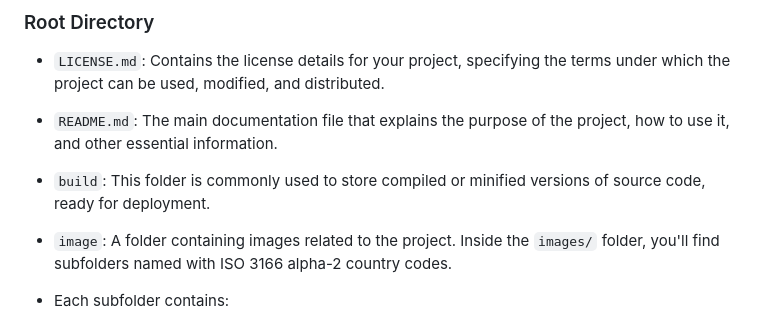
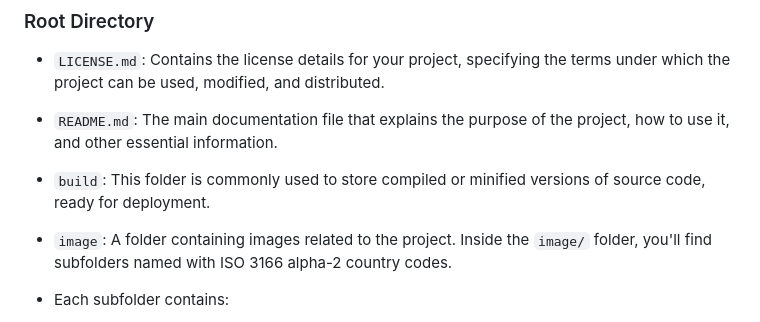
Before and after one commit to shariati/css-flags, a Markdown page: README.md, the part around the change. Drawn GitHub-style.

Commit message:
doc: fix typo

```diff
--- a/README.md
+++ b/README.md
@@ -36,7 +36,7 @@ Each feature of the Flag bears a unique symbolic meaning. Red stands for univers
 - `LICENSE.md`: Contains the license details for your project, specifying the terms under which the project can be used, modified, and distributed.
 - `README.md`: The main documentation file that explains the purpose of the project, how to use it, and other essential information.
 - `build`: This folder is commonly used to store compiled or minified versions of source code, ready for deployment.
-- `image`: A folder containing images related to the project. Inside the `images/` folder, you'll find subfolders named with ISO 3166 alpha-2 country codes.
+- `image`: A folder containing images related to the project. Inside the `image/` folder, you'll find subfolders named with ISO 3166 alpha-2 country codes.
 - Each subfolder contains:
   - `sg`: A subdirectory containing files related to the Singapore flag.
   - `Singapore Flag.ai`: An Adobe Illustrator file containing a vector design of the Singapore flag.
```
